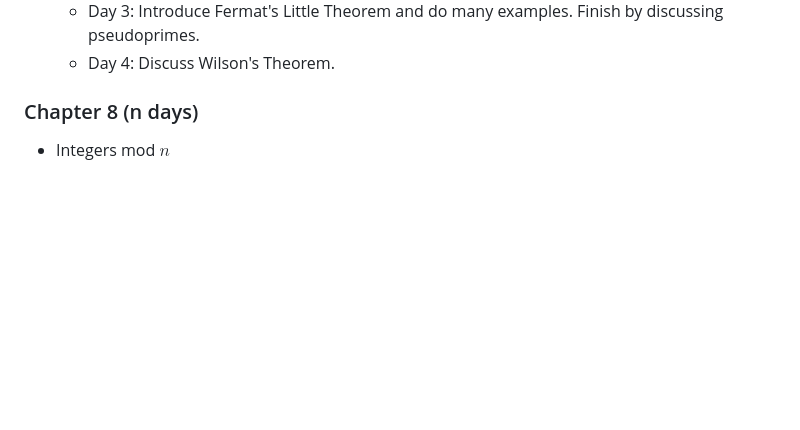
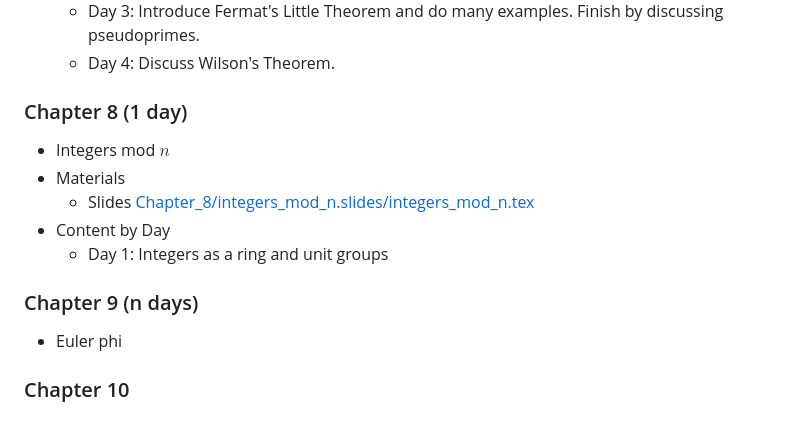
Before and after one commit to mckenziewest/math341, a Markdown page: summary_notes.md, the part around the change. GitHub-like rendering; blank space fills up the shorter version.

```diff
--- a/summary_notes.md
+++ b/summary_notes.md
@@ -111,5 +111,14 @@ Therefore, there is some assumption as to proof-writing abilities.
   * Day 3: Introduce Fermat's Little Theorem and do many examples. Finish by discussing pseudoprimes.
   * Day 4: Discuss Wilson's Theorem.
 
-### Chapter 8 (n days)
+### Chapter 8 (1 day)
 * Integers mod $n$
+* Materials
+    * Slides [Chapter_8/integers_mod_n.slides/integers_mod_n.tex]()
+* Content by Day
+    * Day 1: Integers as a ring and unit groups
+
+### Chapter 9 (n days)
+* Euler phi
+
+### Chapter 10
```
